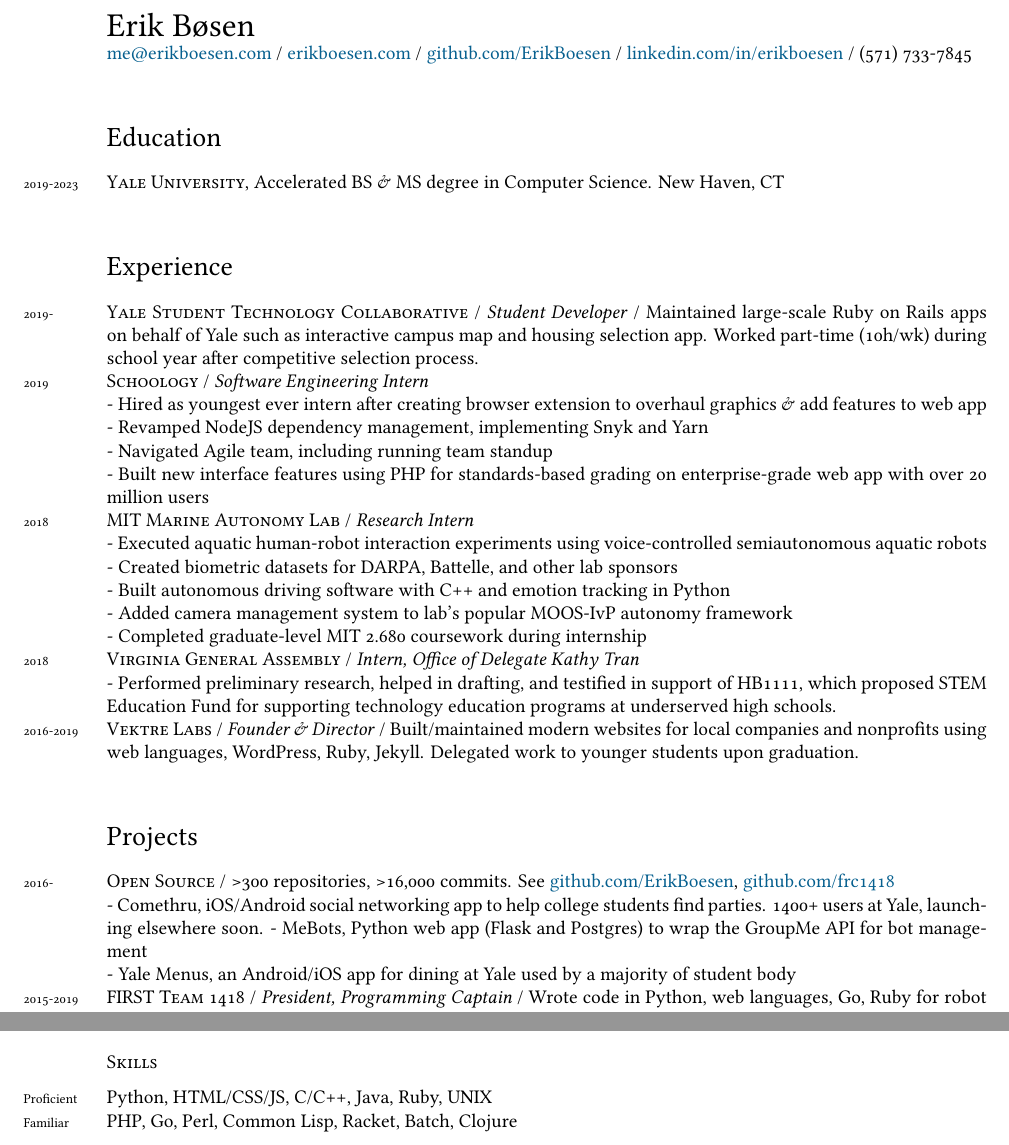
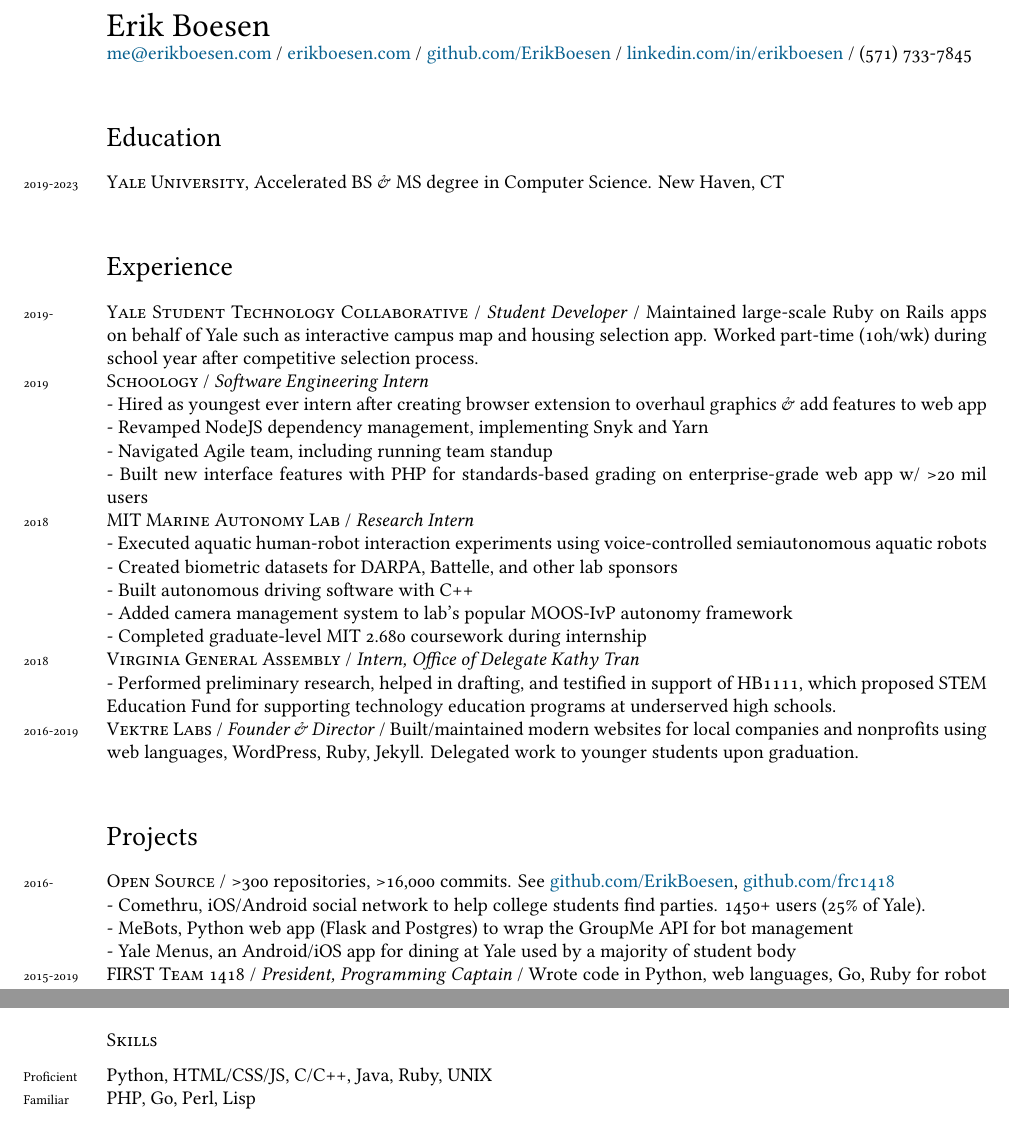
Before and after one commit to ErikBoesen/erikboesen.github.io, a LaTeX CV (resume.tex): two parts of the page, joined at a grey line, cut so that both start at the same text. Compiled offline with XeLaTeX.

Commit message:
Clean up resume

```diff
--- a/resume.tex
+++ b/resume.tex
@@ -45,7 +45,7 @@
 \hypersetup{linkcolor=blue,citecolor=blue,filecolor=black,urlcolor=MidnightBlue}
 
 \begin{document}
-{\LARGE Erik Bøsen}\\
+{\LARGE Erik Boesen}\\
 \href{mailto:me@erikboesen.com}{me@erikboesen.com} / \href{https://erikboesen.com}{erikboesen.com} / \href{https://github.com/ErikBoesen}{github.com/ErikBoesen} / \href{https://www.linkedin.com/in/erikboesen}{linkedin.com/in/erikboesen} / (571) 733-7845\\
 
 \section*{Education}
@@ -58,11 +58,11 @@
 - Hired as youngest ever intern after creating browser extension to overhaul graphics \& add features to web app\\
 - Revamped NodeJS dependency management, implementing Snyk and Yarn\\
 - Navigated Agile team, including running team standup\\
-- Built new interface features using PHP for standards-based grading on enterprise-grade web app with over 20 million users\\
+- Built new interface features with PHP for standards-based grading on enterprise-grade web app w/ >20 mil users\\
 \years{2018}\textsc{MIT Marine Autonomy Lab} / \textit{Research Intern}\\
 - Executed aquatic human-robot interaction experiments using voice-controlled semiautonomous aquatic robots\\
 - Created biometric datasets for DARPA, Battelle, and other lab sponsors\\
-- Built autonomous driving software with C++ and emotion tracking in Python \\
+- Built autonomous driving software with C++\\
 - Added camera management system to lab's popular MOOS-IvP autonomy framework\\
 - Completed graduate-level MIT 2.680 coursework during internship\\
 \years{2018}\textsc{Virginia General Assembly} / \textit{Intern, Office of Delegate Kathy Tran}\\
@@ -71,7 +71,7 @@
 
 \section*{Projects}
 \years{2016-}\textsc{Open Source} / >300 repositories, >16,000 commits. See \href{https://github.com/ErikBoesen}{github.com/ErikBoesen}, \href{https://github.com/frc1418}{github.com/frc1418}\\
-- Comethru, iOS/Android social networking app to help college students find parties. 1400+ users at Yale, launching elsewhere soon.
+- Comethru, iOS/Android social network to help college students find parties. 1450+ users (25\% of Yale).\\
 - MeBots, Python web app (Flask and Postgres) to wrap the GroupMe API for bot management\\
 - Yale Menus, an Android/iOS app for dining at Yale used by a majority of student body\\
 \years{2015-2019}\textsc{FIRST Team 1418} / \textit{President, Programming Captain} / Wrote code in Python, web languages, Go, Ruby for robot control in large student organization. Created platforms for sophisticated data analysis with NodeJS, and led team to establish inclusive leadership structure and outreach programs spanning multiple countries.\\
@@ -93,7 +93,7 @@
 \subsection*{Skills}
 \noindent
 \years{Proficient}Python, HTML/CSS/JS, C/C++, Java, Ruby, UNIX\\
-\years{Familiar}PHP, Go, Perl, Common Lisp, Racket, Batch, Clojure\\
+\years{Familiar}PHP, Go, Perl, Lisp\\
 %\begin{center}
 %{\scriptsize  \today\-  - \href{https://erikboesen.com/resume.pdf}{erikboesen.com/resume.pdf}}
 %\end{center}
```
Also changed, not shown: resume.pdf.
